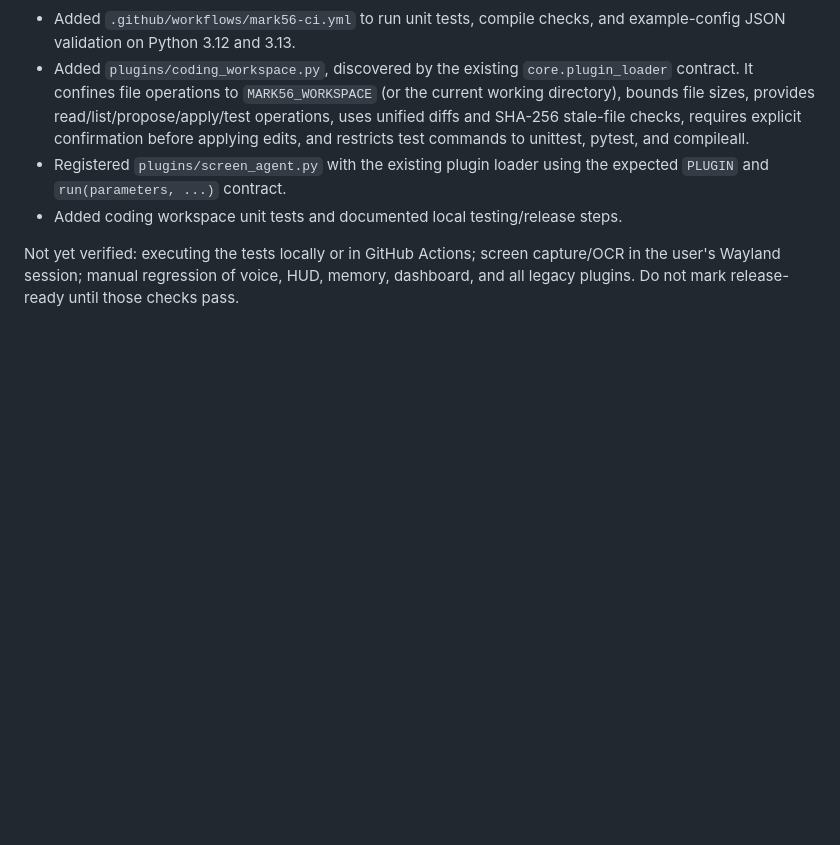
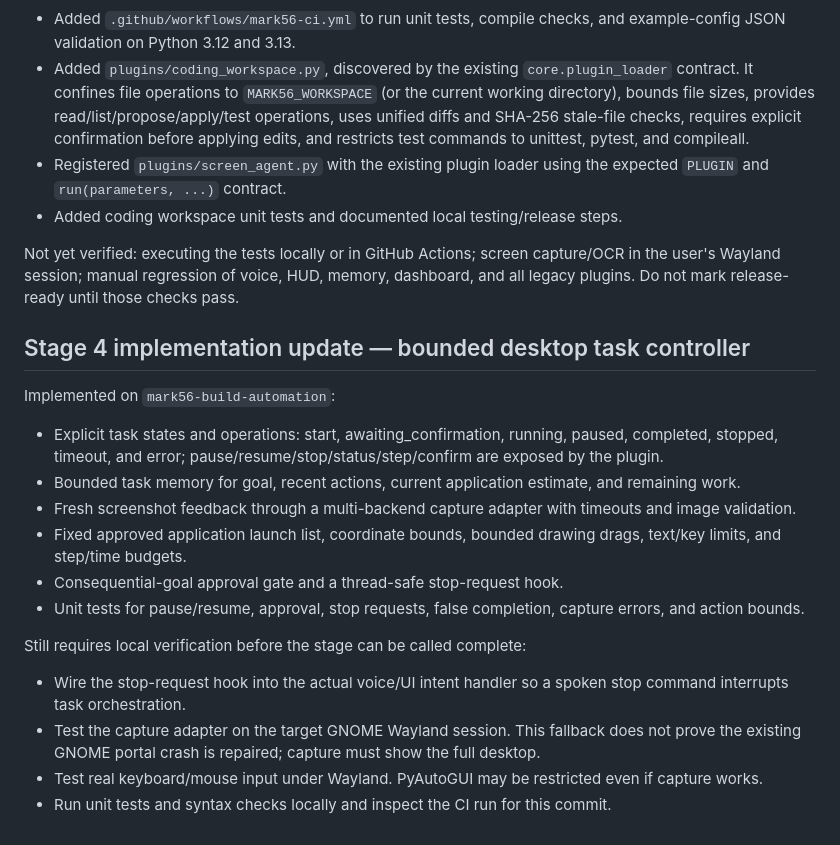
Before and after one commit to ibarakumo2000-stack/Mark-56, a Markdown page: MARK56_UPGRADE_PLAN.md, the part around the change. GitHub-like rendering; blank space fills up the shorter version.

Commit message:
Track desktop controller implementation and remaining verification

```diff
--- a/MARK56_UPGRADE_PLAN.md
+++ b/MARK56_UPGRADE_PLAN.md
@@ -99,3 +99,22 @@ Implemented on branch `mark56-build-automation` (not yet merged):
 - Added coding workspace unit tests and documented local testing/release steps.
 
 Not yet verified: executing the tests locally or in GitHub Actions; screen capture/OCR in the user's Wayland session; manual regression of voice, HUD, memory, dashboard, and all legacy plugins. Do not mark release-ready until those checks pass.
+
+
+## Stage 4 implementation update — bounded desktop task controller
+
+Implemented on `mark56-build-automation`:
+
+- Explicit task states and operations: start, awaiting_confirmation, running, paused, completed, stopped, timeout, and error; pause/resume/stop/status/step/confirm are exposed by the plugin.
+- Bounded task memory for goal, recent actions, current application estimate, and remaining work.
+- Fresh screenshot feedback through a multi-backend capture adapter with timeouts and image validation.
+- Fixed approved application launch list, coordinate bounds, bounded drawing drags, text/key limits, and step/time budgets.
+- Consequential-goal approval gate and a thread-safe stop-request hook.
+- Unit tests for pause/resume, approval, stop requests, false completion, capture errors, and action bounds.
+
+Still requires local verification before the stage can be called complete:
+
+- Wire the stop-request hook into the actual voice/UI intent handler so a spoken stop command interrupts task orchestration.
+- Test the capture adapter on the target GNOME Wayland session. This fallback does not prove the existing GNOME portal crash is repaired; capture must show the full desktop.
+- Test real keyboard/mouse input under Wayland. PyAutoGUI may be restricted even if capture works.
+- Run unit tests and syntax checks locally and inspect the CI run for this commit.
```
